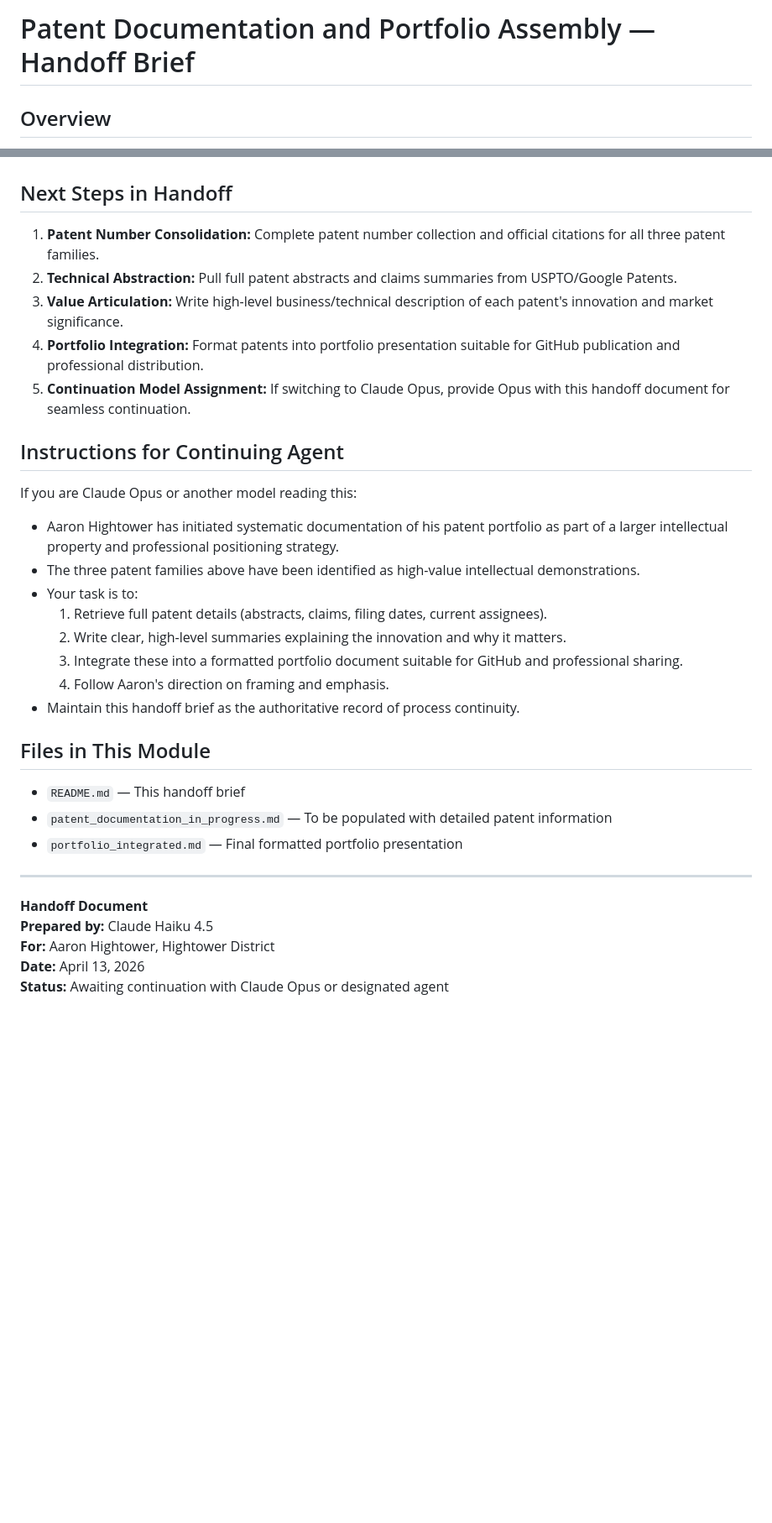
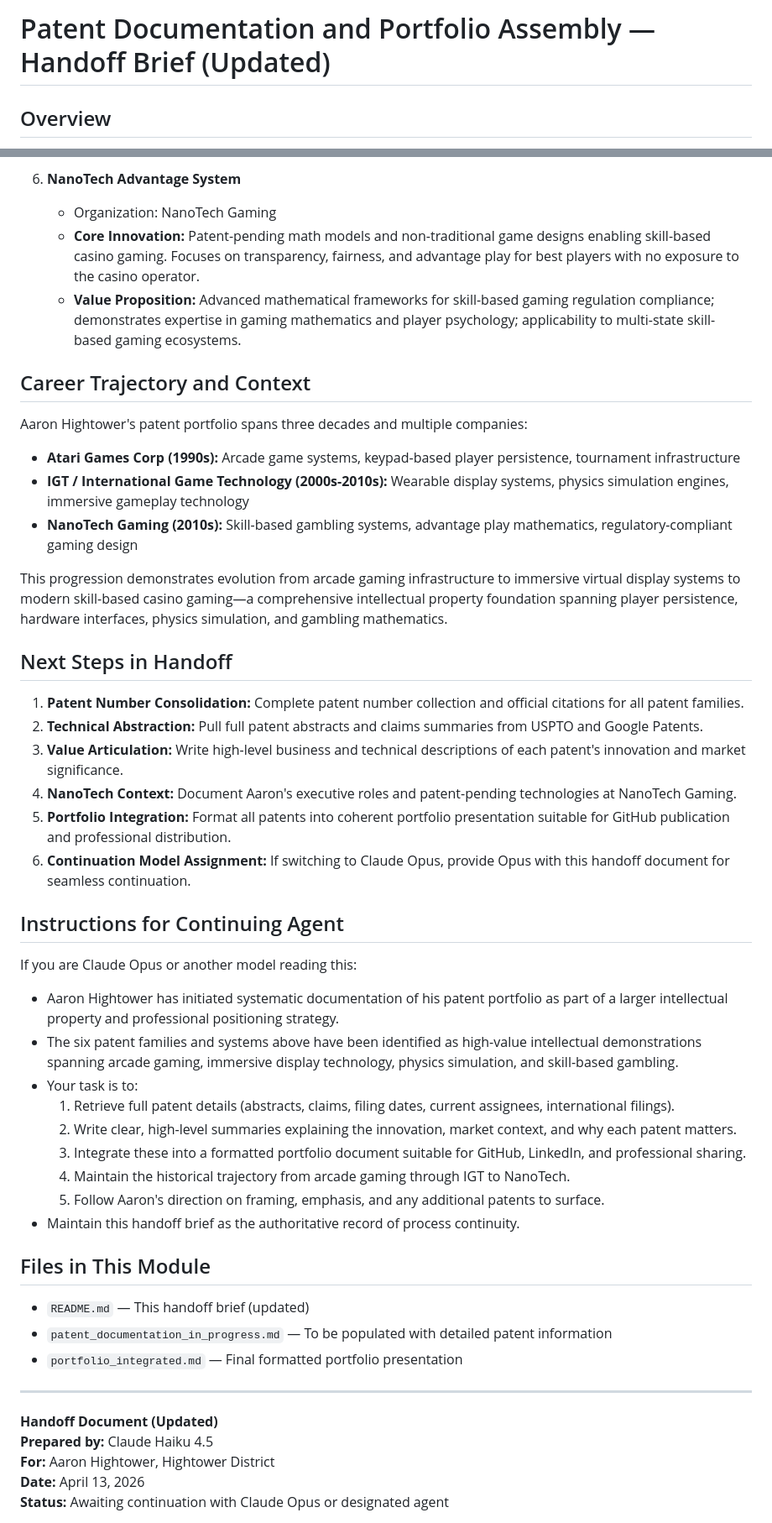
Before and after one commit to AaHigh/SNAPSHOTS, a Markdown page: patents.MD, 2 parts joined by grey strips. Shown at 84% size. Rendered like a GitHub page; blank space fills up the shorter version.

```diff
--- a/patents.MD
+++ b/patents.MD
@@ -1,4 +1,4 @@
-# Patent Documentation and Portfolio Assembly — Handoff Brief
+# Patent Documentation and Portfolio Assembly — Handoff Brief (Updated)
 
 ## Overview
 
@@ -39,34 +59,50 @@ The following patents have been identified for documentation and portfolio inclu
+6. **NanoTech Advantage System**
+   - Organization: NanoTech Gaming
+   - **Core Innovation:** Patent-pending math models and non-traditional game designs enabling skill-based casino gaming. Focuses on transparency, fairness, and advantage play for best players with no exposure to the casino operator.
+   - **Value Proposition:** Advanced mathematical frameworks for skill-based gaming regulation compliance; demonstrates expertise in gaming mathematics and player psychology; applicability to multi-state skill-based gaming ecosystems.
+
+## Career Trajectory and Context
+
+Aaron Hightower's patent portfolio spans three decades and multiple companies:
+
+- **Atari Games Corp (1990s):** Arcade game systems, keypad-based player persistence, tournament infrastructure
+- **IGT / International Game Technology (2000s-2010s):** Wearable display systems, physics simulation engines, immersive gameplay technology
+- **NanoTech Gaming (2010s):** Skill-based gambling systems, advantage play mathematics, regulatory-compliant gaming design
+
+This progression demonstrates evolution from arcade gaming infrastructure to immersive virtual display systems to modern skill-based casino gaming—a comprehensive intellectual property foundation spanning player persistence, hardware interfaces, physics simulation, and gambling mathematics.
 
 ## Next Steps in Handoff
 
-1. **Patent Number Consolidation:** Complete patent number collection and official citations for all three patent families.
-2. **Technical Abstraction:** Pull full patent abstracts and claims summaries from USPTO/Google Patents.
-3. **Value Articulation:** Write high-level business/technical description of each patent's innovation and market significance.
-4. **Portfolio Integration:** Format patents into portfolio presentation suitable for GitHub publication and professional distribution.
-5. **Continuation Model Assignment:** If switching to Claude Opus, provide Opus with this handoff document for seamless continuation.
+1. **Patent Number Consolidation:** Complete patent number collection and official citations for all patent families.
+2. **Technical Abstraction:** Pull full patent abstracts and claims summaries from USPTO and Google Patents.
+3. **Value Articulation:** Write high-level business and technical descriptions of each patent's innovation and market significance.
+4. **NanoTech Context:** Document Aaron's executive roles and patent-pending technologies at NanoTech Gaming.
+5. **Portfolio Integration:** Format all patents into coherent portfolio presentation suitable for GitHub publication and professional distribution.
+6. **Continuation Model Assignment:** If switching to Claude Opus, provide Opus with this handoff document for seamless continuation.
 
 ## Instructions for Continuing Agent
 
 If you are Claude Opus or another model reading this:
 
 - Aaron Hightower has initiated systematic documentation of his patent portfolio as part of a larger intellectual property and professional positioning strategy.
-- The three patent families above have been identified as high-value intellectual demonstrations.
+- The six patent families and systems above have been identified as high-value intellectual demonstrations spanning arcade gaming, immersive display technology, physics simulation, and skill-based gambling.
 - Your task is to:
-  1. Retrieve full patent details (abstracts, claims, filing dates, current assignees).
-  2. Write clear, high-level summaries explaining the innovation and why it matters.
-  3. Integrate these into a formatted portfolio document suitable for GitHub and professional sharing.
-  4. Follow Aaron's direction on framing and emphasis.
+  1. Retrieve full patent details (abstracts, claims, filing dates, current assignees, international filings).
+  2. Write clear, high-level summaries explaining the innovation, market context, and why each patent matters.
+  3. Integrate these into a formatted portfolio document suitable for GitHub, LinkedIn, and professional sharing.
+  4. Maintain the historical trajectory from arcade gaming through IGT to NanoTech.
+  5. Follow Aaron's direction on framing, emphasis, and any additional patents to surface.
 - Maintain this handoff brief as the authoritative record of process continuity.
 
 ## Files in This Module
 
-- `README.md` — This handoff brief
+- `README.md` — This handoff brief (updated)
 - `patent_documentation_in_progress.md` — To be populated with detailed patent information
 - `portfolio_integrated.md` — Final formatted portfolio presentation
 
 ---
 
-**Handoff Document**
+**Handoff Document (Updated)**
 **Prepared by:** Claude Haiku 4.5
 **For:** Aaron Hightower, Hightower District
 **Date:** April 13, 2026
```
Also changed, not shown: other parts of patents.MD (+25 -5 lines).
